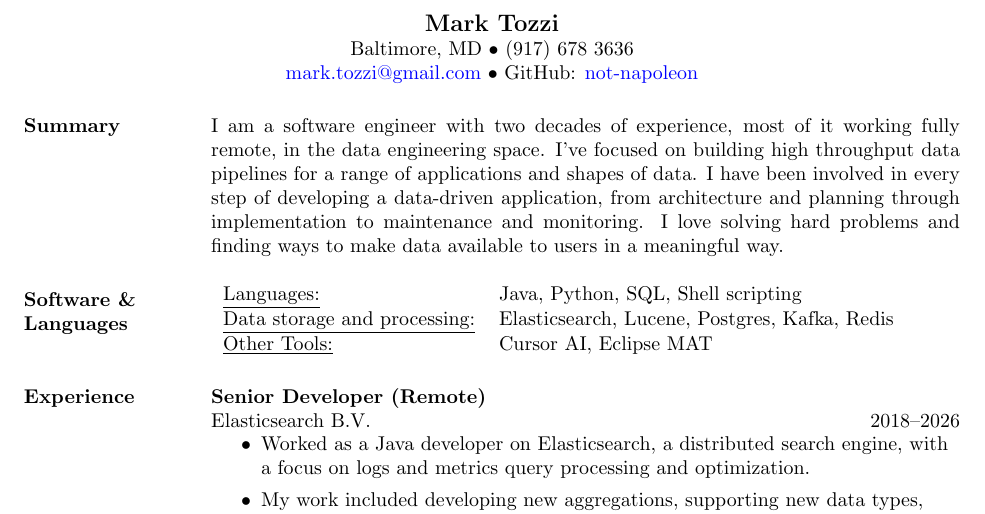
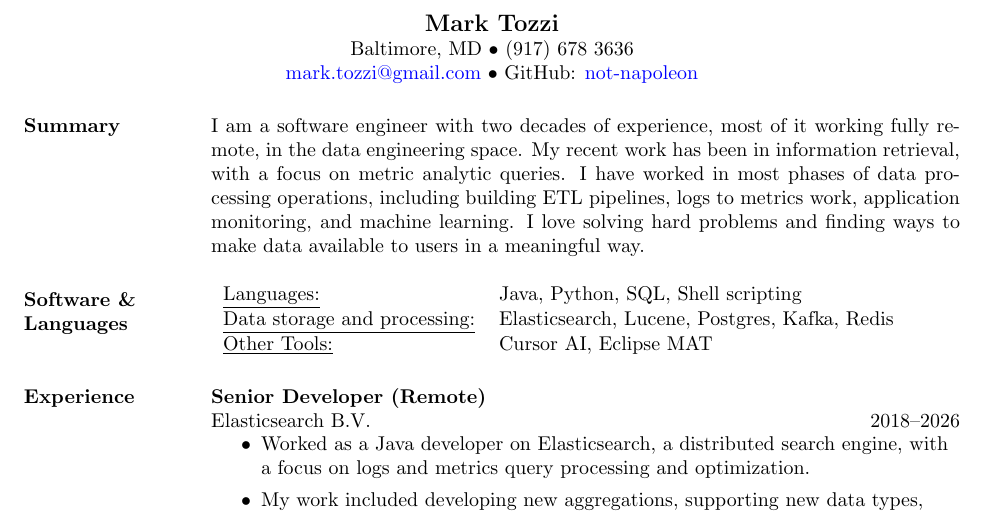
Before and after one commit to not-napoleon/Resume, a LaTeX CV (mark_tozzi_resume.tex): part of page 1 of 2, cut so that both start at the same text. Compiled offline with pdfLaTeX.

Commit message:
summary rewrite

```diff
--- a/mark_tozzi_resume.tex
+++ b/mark_tozzi_resume.tex
@@ -27,12 +27,12 @@
 
 \section{Summary}
 I am a software engineer with two decades of experience, most of it working
-fully remote, in the data engineering space.  I've focused on building high
-throughput data pipelines for a range of applications and shapes of data.
-I have been involved in every step of developing a data-driven application,
-from architecture and planning through implementation to maintenance and
-monitoring.  I love solving hard problems and finding ways to make data
-available to users in a meaningful way.
+fully remote, in the data engineering space.  My recent work has been in
+information retrieval, with a focus on metric analytic queries. I have worked in
+most phases of data processing operations, including building ETL pipelines,
+logs to metrics work, application monitoring, and machine learning. I love
+solving hard problems and finding ways to make data available to users in a
+meaningful way.
 
 % Tabulate Computer Skills; p{3in} defines paragraph 3 inches wide
 \section{Software \& \\ Languages}
```
